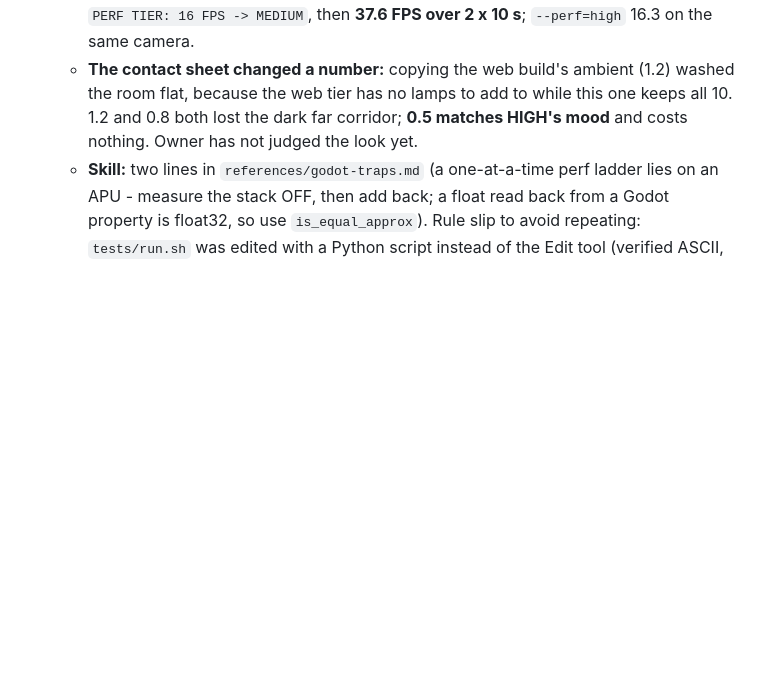
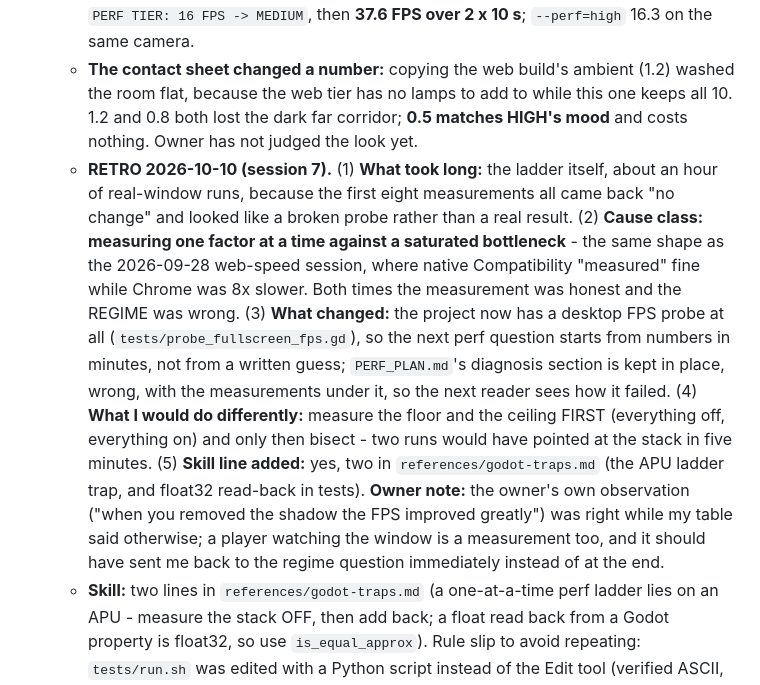
Before and after one commit to boboongy/poop-or-die, a Markdown page: HISTORY.md, the part around the change. GitHub-like rendering; blank space fills up the shorter version.

Commit message:
HISTORY: session 7 retro (a one-factor ladder against a saturated bottleneck)

```diff
--- a/HISTORY.md
+++ b/HISTORY.md
@@ -7,6 +7,7 @@ Chronological log, kept verbatim. It contains statements that were true at the t
   - **The ladder measured ~0 for everything, one setting at a time:** MSAA 2x 18.5, MSAA off + FXAA 17.7, SSR off 18.1, SSAO off 16.4, fog off 17.1, nearest-1 shadow 17.4, **all 10 shadows off 17.6** - and the whole stack off **68.1**. The APU is memory-bandwidth bound: remove one effect and the others fill the gap. Re-measured with the stack off, shadows cost 19 FPS after all (49.2 all / 63.3 nearest-1 / 68.1 none). **The owner said he had seen shadows help; he was right and the first table was measured in the wrong regime.** Draw calls were a red herring (7000 -> 591 for +0.2 FPS).
   - **Built (option A):** `liminal_lighting.gd` samples its own frame rate once per launch (90 frames, then the median of 3 s) and drops HIGH -> MEDIUM below 35 FPS; the verdict is a static var, so a retry or the next level keeps it and it can never switch mid-recording. `--perf=high|med|low` forces a tier. MEDIUM = no SDFGI/SSR/SSAO/MSAA (FXAA instead), **haze 20 m, glow and all 10 ceiling-grid shadows kept**. Real window: `PERF TIER: 16 FPS -> MEDIUM`, then **37.6 FPS over 2 x 10 s**; `--perf=high` 16.3 on the same camera.
   - **The contact sheet changed a number:** copying the web build's ambient (1.2) washed the room flat, because the web tier has no lamps to add to while this one keeps all 10. 1.2 and 0.8 both lost the dark far corridor; **0.5 matches HIGH's mood** and costs nothing. Owner has not judged the look yet.
+  - **RETRO 2026-10-10 (session 7).** (1) **What took long:** the ladder itself, about an hour of real-window runs, because the first eight measurements all came back "no change" and looked like a broken probe rather than a real result. (2) **Cause class: measuring one factor at a time against a saturated bottleneck** - the same shape as the 2026-09-28 web-speed session, where native Compatibility "measured" fine while Chrome was 8x slower. Both times the measurement was honest and the REGIME was wrong. (3) **What changed:** the project now has a desktop FPS probe at all (`tests/probe_fullscreen_fps.gd`), so the next perf question starts from numbers in minutes, not from a written guess; `PERF_PLAN.md`'s diagnosis section is kept in place, wrong, with the measurements under it, so the next reader sees how it failed. (4) **What I would do differently:** measure the floor and the ceiling FIRST (everything off, everything on) and only then bisect - two runs would have pointed at the stack in five minutes. (5) **Skill line added:** yes, two in `references/godot-traps.md` (the APU ladder trap, and float32 read-back in tests). **Owner note:** the owner's own observation ("when you removed the shadow the FPS improved greatly") was right while my table said otherwise; a player watching the window is a measurement too, and it should have sent me back to the regime question immediately instead of at the end.
   - **Skill:** two lines in `references/godot-traps.md` (a one-at-a-time perf ladder lies on an APU - measure the stack OFF, then add back; a float read back from a Godot property is float32, so use `is_equal_approx`). Rule slip to avoid repeating: `tests/run.sh` was edited with a Python script instead of the Edit tool (verified ASCII, no CR, `bash -n` clean).
 
 - **2026-10-06 (session 6) WORKFLOW MEASUREMENT 2: per feature, per token source, and one mechanical check** (owner's four improvement notes, "yes" to all defaults; no game code touched). `tools/workflow_stats.py` grew two modes (both cached in the system temp dir, keyed by transcript size+mtime: the first run is about 4 min over 290 MB, later runs are instant; `--session <id>` scans one transcript).
```
